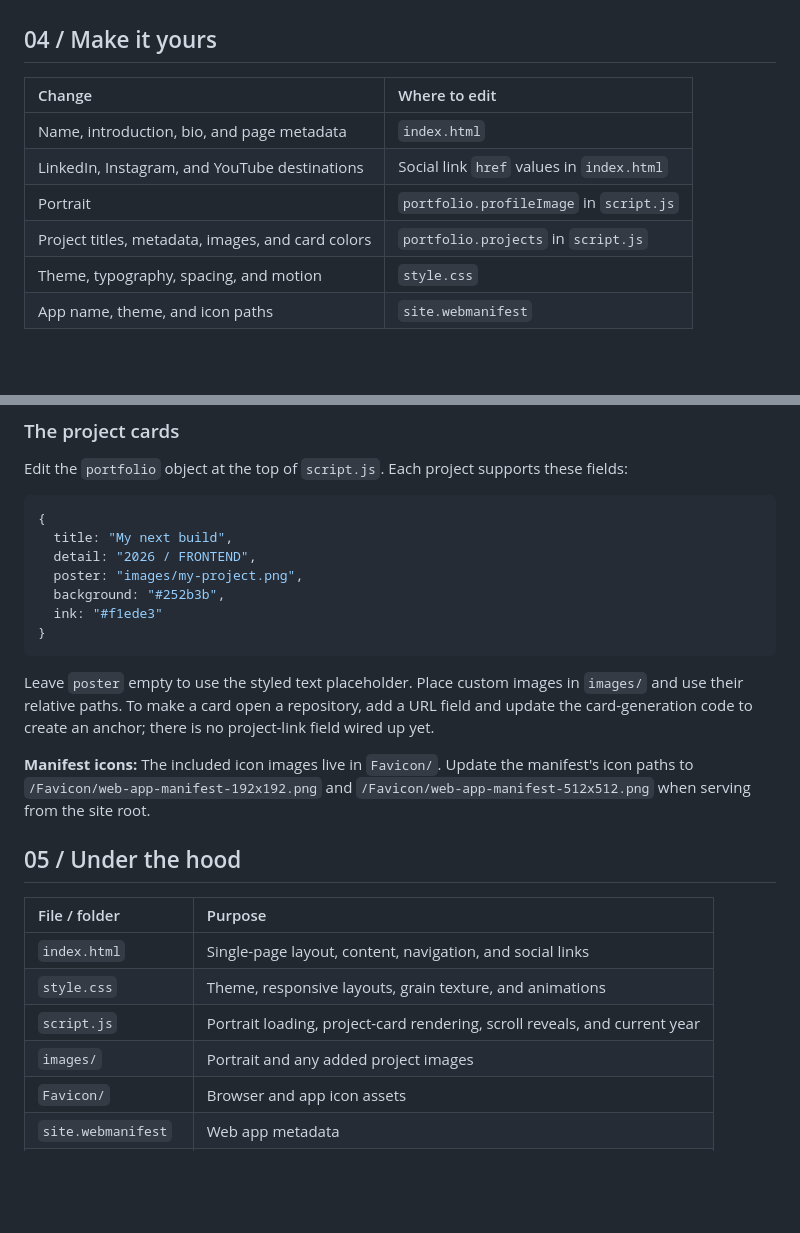
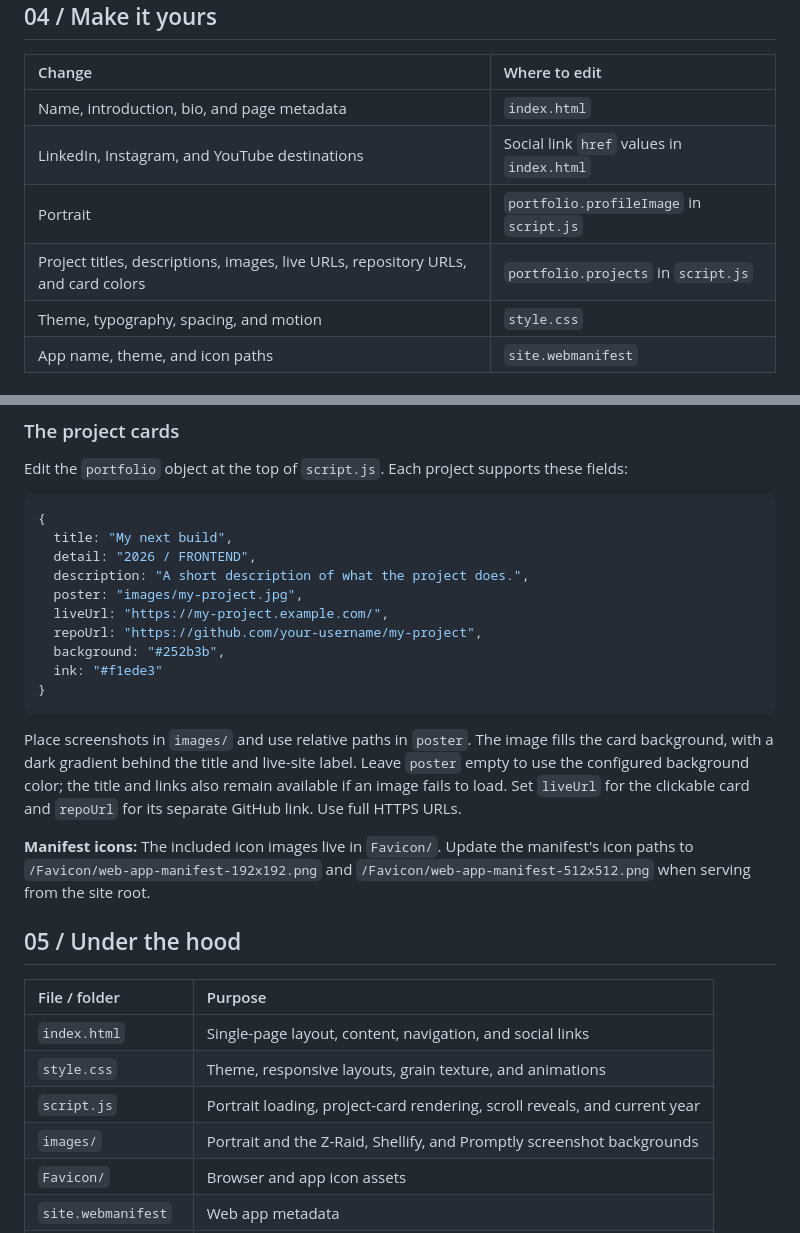
Before and after one commit to Matthew-Hawk/Personal-Page, a Markdown page: README.md, 2 parts joined by grey strips. Rendered like a GitHub page; blank space fills up the shorter version.

````diff
--- a/README.md
+++ b/README.md
@@ -101,7 +111,7 @@ If your Python installation uses `python`, use that in place of `py` or `python3
 | Name, introduction, bio, and page metadata | `index.html` |
 | LinkedIn, Instagram, and YouTube destinations | Social link `href` values in `index.html` |
 | Portrait | `portfolio.profileImage` in `script.js` |
-| Project titles, metadata, images, and card colors | `portfolio.projects` in `script.js` |
+| Project titles, descriptions, images, live URLs, repository URLs, and card colors | `portfolio.projects` in `script.js` |
 | Theme, typography, spacing, and motion | `style.css` |
 | App name, theme, and icon paths | `site.webmanifest` |
 
@@ -121,13 +131,16 @@ Edit the `portfolio` object at the top of `script.js`. Each project supports the
 {
   title: "My next build",
   detail: "2026 / FRONTEND",
-  poster: "images/my-project.png",
+  description: "A short description of what the project does.",
+  poster: "images/my-project.jpg",
+  liveUrl: "https://my-project.example.com/",
+  repoUrl: "https://github.com/your-username/my-project",
   background: "#252b3b",
   ink: "#f1ede3"
 }
 ```
 
-Leave `poster` empty to use the styled text placeholder. Place custom images in `images/` and use their relative paths. To make a card open a repository, add a URL field and update the card-generation code to create an anchor; there is no project-link field wired up yet.
+Place screenshots in `images/` and use relative paths in `poster`. The image fills the card background, with a dark gradient behind the title and live-site label. Leave `poster` empty to use the configured background color; the title and links also remain available if an image fails to load. Set `liveUrl` for the clickable card and `repoUrl` for its separate GitHub link. Use full HTTPS URLs.
 
 **Manifest icons:** The included icon images live in `Favicon/`. Update the manifest's icon paths to `/Favicon/web-app-manifest-192x192.png` and `/Favicon/web-app-manifest-512x512.png` when serving from the site root.
 
@@ -138,7 +151,7 @@ Leave `poster` empty to use the styled text placeholder. Place custom images in
 | `index.html` | Single-page layout, content, navigation, and social links |
 | `style.css` | Theme, responsive layouts, grain texture, and animations |
 | `script.js` | Portrait loading, project-card rendering, scroll reveals, and current year |
-| `images/` | Portrait and any added project images |
+| `images/` | Portrait and the Z-Raid, Shellify, and Promptly screenshot backgrounds |
 | `Favicon/` | Browser and app icon assets |
 | `site.webmanifest` | Web app metadata |
 | `docs/screenshots/` | Images used in this README |
````
Also changed, not shown: other parts of README.md (+14 -4 lines), docs/screenshots/projects.jpg (added), images/promptly.jpg (added), images/shellify.jpg (added), images/z-raid.jpg (added), 3 other files.
